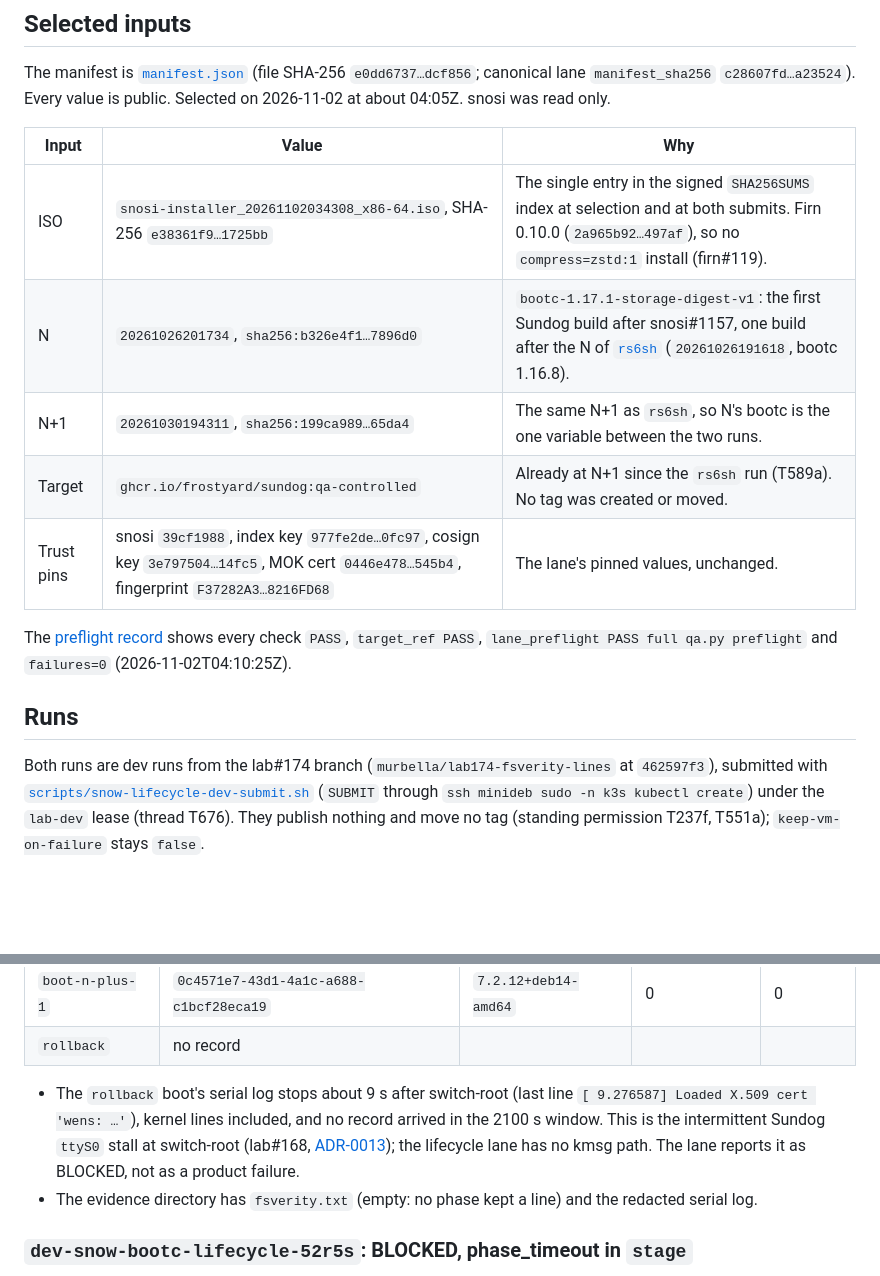
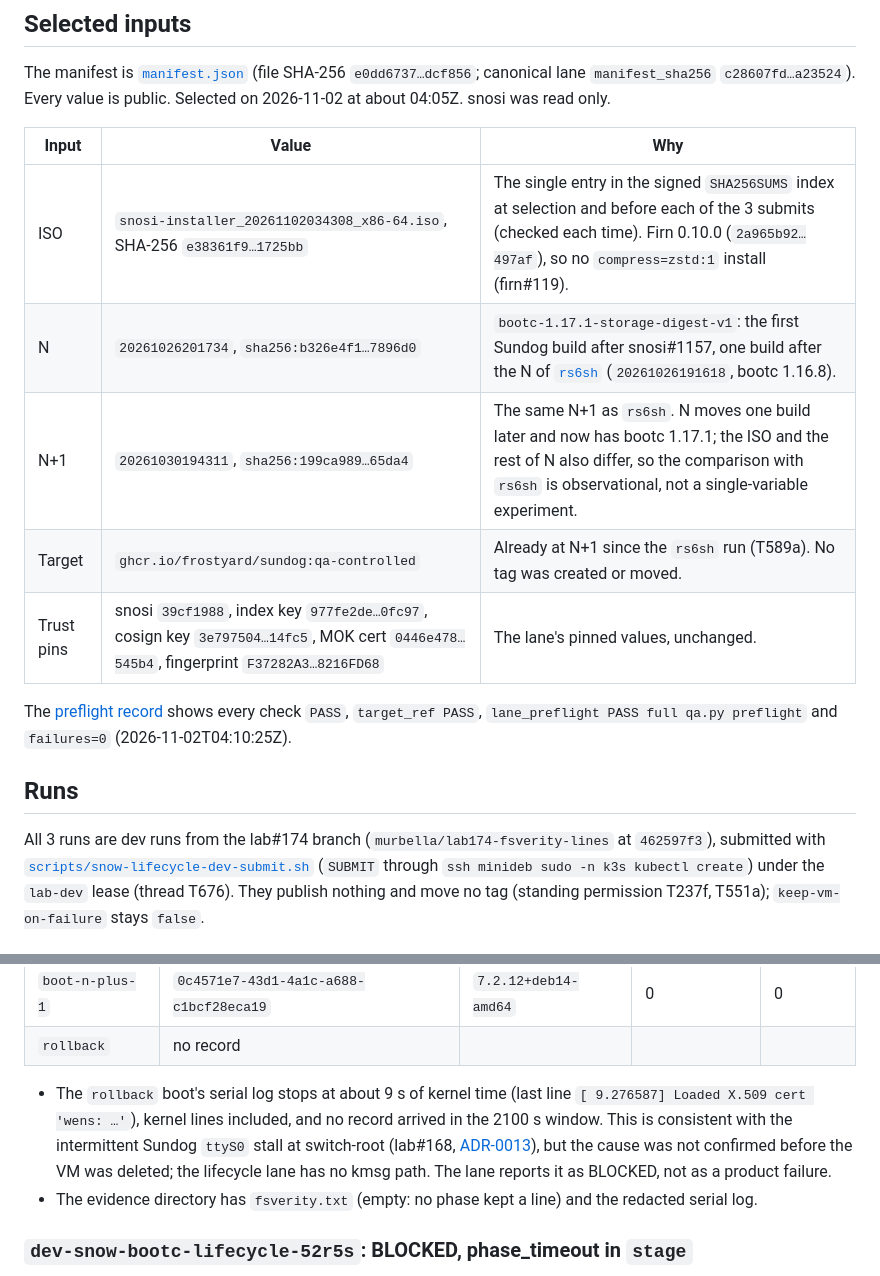
Before and after one commit to frostyard/lab, a Markdown page: docs/plans/2026-11-01-sundog-bootc117-lifecycle-run.md, 2 parts joined by grey strips. GitHub-like rendering; blank space fills up the shorter version.

Commit message:
docs(plans): state the rs6sh comparison and the boot stop without overclaiming

```diff
--- a/docs/plans/2026-11-01-sundog-bootc117-lifecycle-run.md
+++ b/docs/plans/2026-11-01-sundog-bootc117-lifecycle-run.md
@@ -26,9 +26,9 @@ The manifest is [`manifest.json`](sundog-bootc117-lifecycle-run-2026-11-01/manif
 
 | Input | Value | Why |
 | --- | --- | --- |
-| ISO | `snosi-installer_20261102034308_x86-64.iso`, SHA-256 `e38361f9…1725bb` | The single entry in the signed `SHA256SUMS` index at selection and at both submits. Firn 0.10.0 (`2a965b92…497af`), so no `compress=zstd:1` install (firn#119). |
+| ISO | `snosi-installer_20261102034308_x86-64.iso`, SHA-256 `e38361f9…1725bb` | The single entry in the signed `SHA256SUMS` index at selection and before each of the 3 submits (checked each time). Firn 0.10.0 (`2a965b92…497af`), so no `compress=zstd:1` install (firn#119). |
 | N | `20261026201734`, `sha256:b326e4f1…7896d0` | `bootc-1.17.1-storage-digest-v1`: the first Sundog build after snosi#1157, one build after the N of [`rs6sh`](2026-10-30-sundog-bootc-lifecycle-run.md) (`20261026191618`, bootc 1.16.8). |
-| N+1 | `20261030194311`, `sha256:199ca989…65da4` | The same N+1 as `rs6sh`, so N's bootc is the one variable between the two runs. |
+| N+1 | `20261030194311`, `sha256:199ca989…65da4` | The same N+1 as `rs6sh`. N moves one build later and now has bootc 1.17.1; the ISO and the rest of N also differ, so the comparison with `rs6sh` is observational, not a single-variable experiment. |
 | Target | `ghcr.io/frostyard/sundog:qa-controlled` | Already at N+1 since the `rs6sh` run (T589a). No tag was created or moved. |
 | Trust pins | snosi `39cf1988`, index key `977fe2de…0fc97`, cosign key `3e797504…14fc5`, MOK cert `0446e478…545b4`, fingerprint `F37282A3…8216FD68` | The lane's pinned values, unchanged. |
 
@@ -38,7 +38,7 @@ preflight` and `failures=0` (2026-11-02T04:10:25Z).
 
 ## Runs
 
-Both runs are dev runs from the lab#174 branch (`murbella/lab174-fsverity-lines`
+All 3 runs are dev runs from the lab#174 branch (`murbella/lab174-fsverity-lines`
 at `462597f3`), submitted with
 [`scripts/snow-lifecycle-dev-submit.sh`](../../scripts/snow-lifecycle-dev-submit.sh)
 (`SUBMIT` through `ssh minideb sudo -n k3s kubectl create`) under the `lab-dev`
@@ -60,13 +60,13 @@ BLOCKED: phase_timeout
 | `boot-n-plus-1` | `0c4571e7-43d1-4a1c-a688-c1bcf28eca19` | `7.2.12+deb14-amd64` | 0 | 0 |
 | `rollback` | no record | | | |
 
-- The `rollback` boot's serial log stops about 9 s after switch-root (last
+- The `rollback` boot's serial log stops at about 9 s of kernel time (last
   line `[ 9.276587] Loaded X.509 cert 'wens: …'`), kernel lines included, and
-  no record arrived in the 2100 s window. This is the intermittent Sundog
-  `ttyS0` stall at switch-root (lab#168,
-  [ADR-0013](../adr/0013-firn-lane-markers-also-travel-through-the-kernel-log.md));
-  the lifecycle lane has no kmsg path. The lane reports it as BLOCKED, not as
-  a product failure.
+  no record arrived in the 2100 s window. This is consistent with the
+  intermittent Sundog `ttyS0` stall at switch-root (lab#168,
+  [ADR-0013](../adr/0013-firn-lane-markers-also-travel-through-the-kernel-log.md)),
+  but the cause was not confirmed before the VM was deleted; the lifecycle lane
+  has no kmsg path. The lane reports it as BLOCKED, not as a product failure.
 - The evidence directory has `fsverity.txt` (empty: no phase kept a line) and
   the redacted serial log.
 
```
